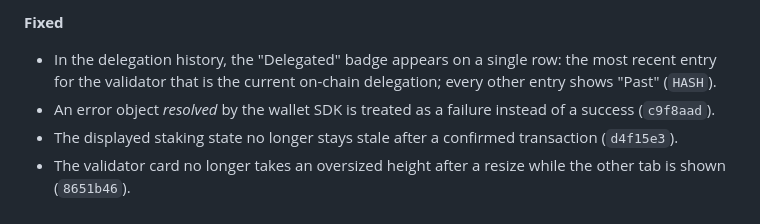
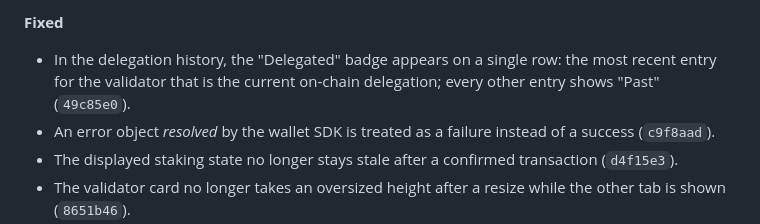
Before and after one commit to Julien59247787/nimiq-app-validatorswipe, a Markdown page: CHANGELOG.md, the part around the change. GitHub-like rendering.

Commit message:
docs: reference the history badge fix commit
Co-Authored-By: Claude Sonnet 5 <noreply@anthropic.com>

```diff
--- a/CHANGELOG.md
+++ b/CHANGELOG.md
@@ -108,7 +108,7 @@ All dated 2026-09-19 (Paris time). Commit references are short SHAs.
 
 **Fixed**
 - In the delegation history, the "Delegated" badge appears on a single row: the most recent entry for the
-  validator that is the current on-chain delegation; every other entry shows "Past" (`HASH`).
+  validator that is the current on-chain delegation; every other entry shows "Past" (`49c85e0`).
 - An error object *resolved* by the wallet SDK is treated as a failure instead of a success (`c9f8aad`).
 - The displayed staking state no longer stays stale after a confirmed transaction (`d4f15e3`).
 - The validator card no longer takes an oversized height after a resize while the other tab is shown (`8651b46`).
```
